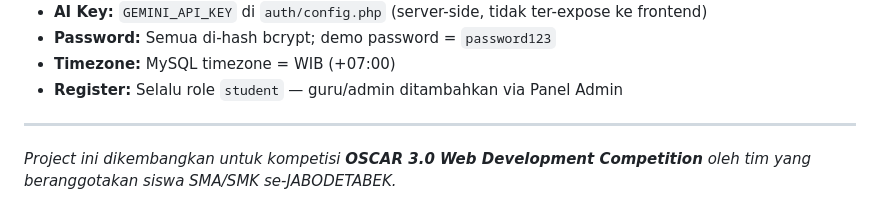
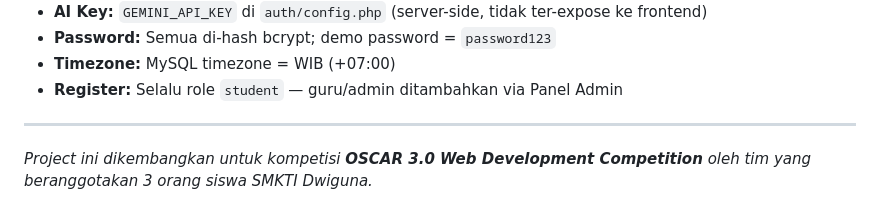
Before and after one commit to mifada2543/FlacTopus, a Markdown page: README.md, the part around the change. GitHub-like rendering.

Commit message:
Update project description in README.md

```diff
--- a/README.md
+++ b/README.md
@@ -541,4 +541,4 @@ Kontribusi selalu terbuka! Silakan ikuti langkah berikut:
 
 ---
 
-*Project ini dikembangkan untuk kompetisi **OSCAR 3.0 Web Development Competition** oleh tim yang beranggotakan siswa SMA/SMK se-JABODETABEK.*
+*Project ini dikembangkan untuk kompetisi **OSCAR 3.0 Web Development Competition** oleh tim yang beranggotakan 3 orang siswa SMKTI Dwiguna.*
```
